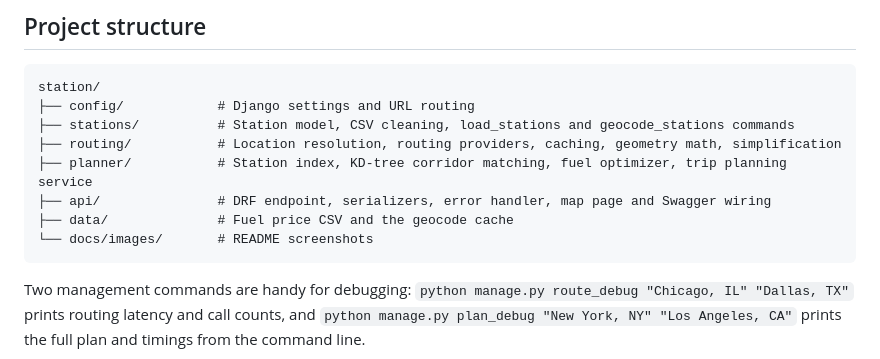
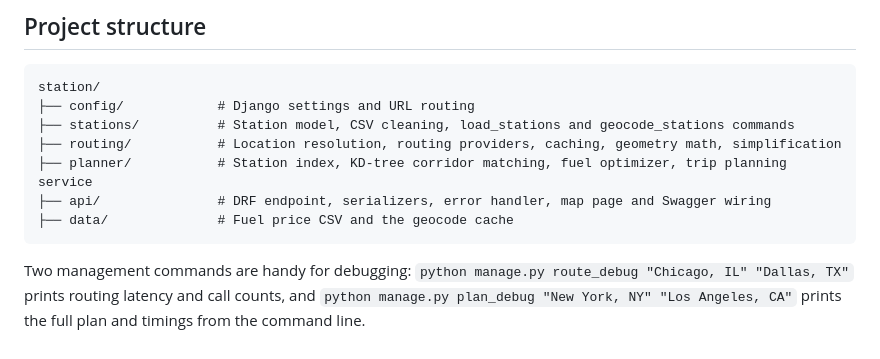
Before and after one commit to Wise-zino/station, a Markdown page: readme.md, the part around the change. Rendered like a GitHub page.

Commit message:
Remove README screenshots from directory listing
Removed the documentation for README screenshots from the directory listing.

````diff
--- a/readme.md
+++ b/readme.md
@@ -277,7 +277,6 @@ station/
 ├── planner/           # Station index, KD-tree corridor matching, fuel optimizer, trip planning service
 ├── api/               # DRF endpoint, serializers, error handler, map page and Swagger wiring
 ├── data/              # Fuel price CSV and the geocode cache
-└── docs/images/       # README screenshots
 ```
 
 Two management commands are handy for debugging: `python manage.py route_debug "Chicago, IL" "Dallas, TX"`
````
